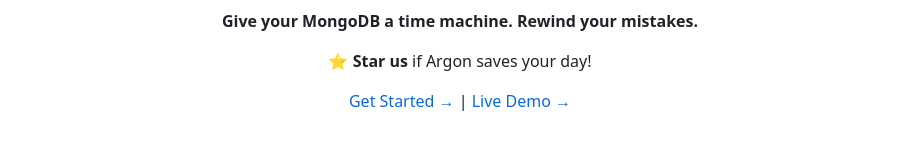
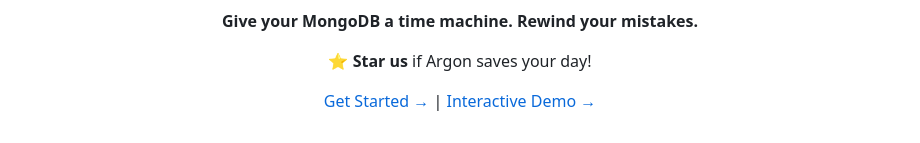
Before and after one commit to argon-lab/argon, a Markdown page: README.md, the part around the change. Drawn GitHub-style.

```diff
--- a/README.md
+++ b/README.md
@@ -165,6 +165,6 @@ cd argon/cli && go build -o argon
 
 ⭐ **Star us** if Argon saves your day!
 
-[Get Started →](docs/QUICK_START.md) | [Live Demo →](https://console.argonlabs.tech)
+[Get Started →](docs/QUICK_START.md) | [Interactive Demo →](https://www.argonlabs.tech/demo)
 
 </div>
```
Also changed, not shown: docs/ARCHITECTURE.md (+2 -1 lines), docs/FEATURES.md (+84 -189 lines).
